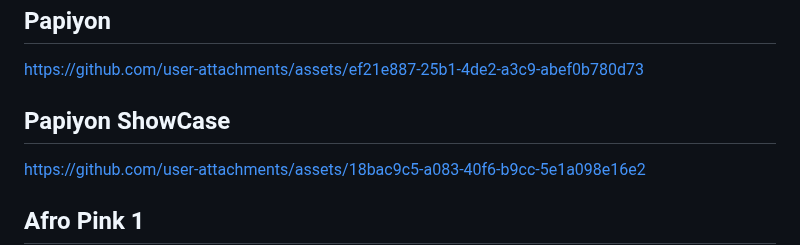
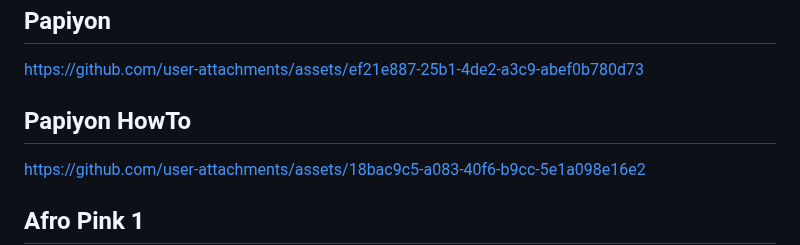
Before and after one commit to JAllemand971/Project_in_Ai_Art, a Markdown page: README.md, the part around the change. Rendered like a GitHub page.

```diff
--- a/README.md
+++ b/README.md
@@ -9,7 +9,7 @@ https://github.com/user-attachments/assets/33fa3e2c-a420-4b01-b042-4afc041ee03e
 
 https://github.com/user-attachments/assets/ef21e887-25b1-4de2-a3c9-abef0b780d73
 
-<h2>Papiyon ShowCase</h2>
+<h2>Papiyon HowTo</h2>
 
 https://github.com/user-attachments/assets/18bac9c5-a083-40f6-b9cc-5e1a098e16e2
 
```
